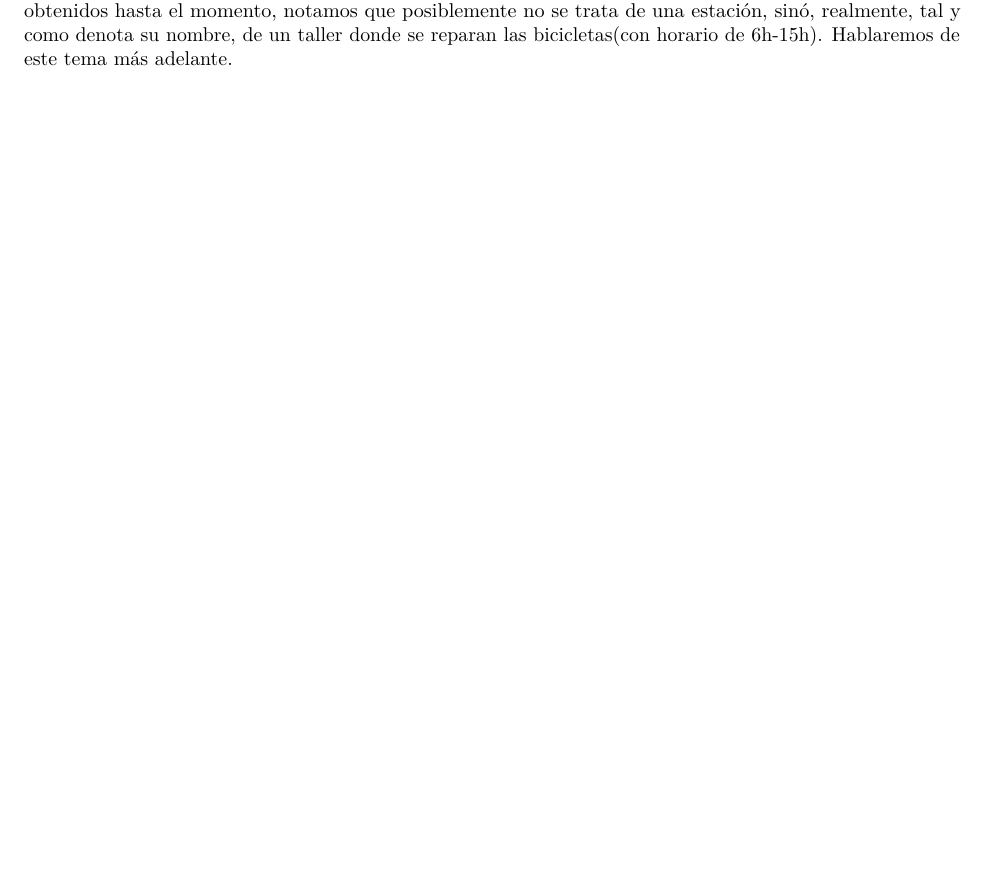
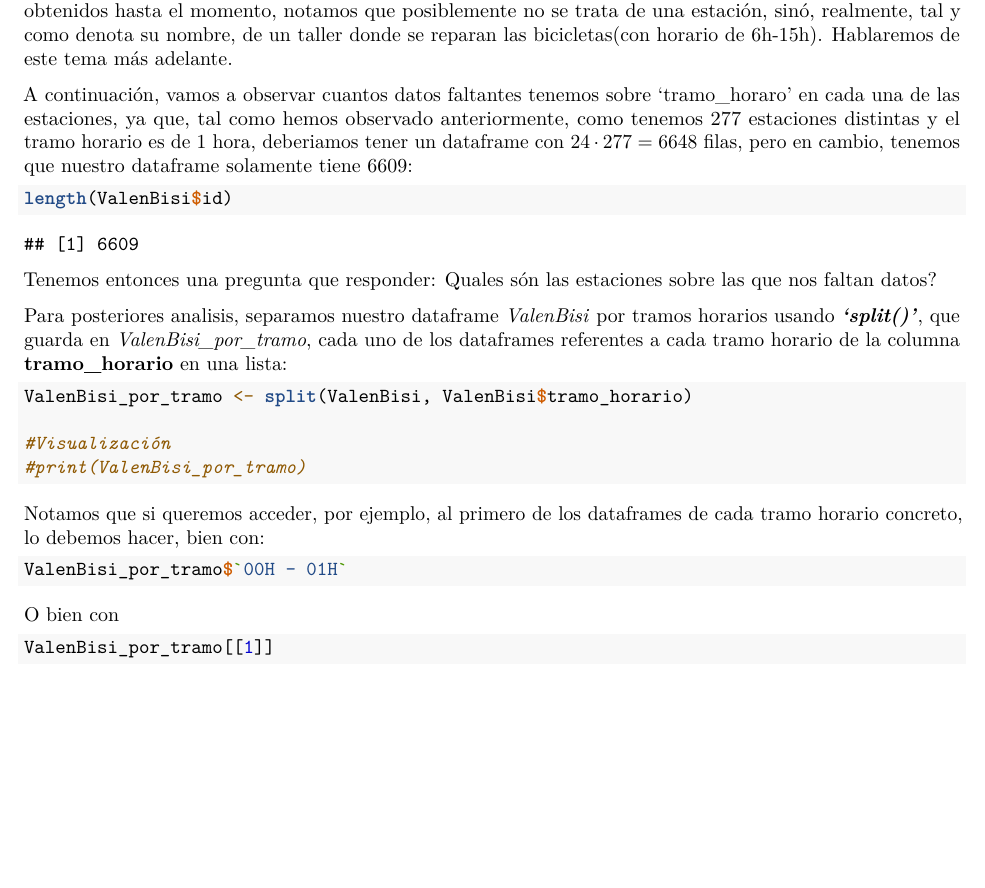
Before and after one commit to inesesteve/ProyectoAED2023, an R Markdown document (ProyectoAED2023.Rmd): part of page 7 of 7, cut so that both start at the same text. Rendered offline with R 4.5, knitr and Pandoc, then LaTeX, with nearby package versions; drawn as R Markdown's standard PDF in place of the format the file asks for.

Commit message:
ValenBisi_por_tramo

````diff
--- a/ProyectoAED2023.Rmd
+++ b/ProyectoAED2023.Rmd
@@ -199,3 +199,28 @@ Notamos, tal como esperabamos, la presencia de 9 filas de observaciones faltante
 ValenBisi[!complete.cases(ValenBisi), ]
 ```
 Acabamos de comprobar que para el identificador 298 no tenemos ningun dato del segundo dataframe, por lo que no tenemos su geolocalización. Dado este caso e investigando sobre esta posible estación y los datos obtenidos hasta el momento, notamos que posiblemente no se trata de una estación, sinó, realmente, tal y como denota su nombre, de un taller donde se reparan las bicicletas(con horario de 6h-15h). Hablaremos de este tema más adelante.
+
+A continuación, vamos a observar cuantos datos faltantes tenemos sobre 'tramo_horaro' en cada una de las estaciones, ya que, tal como hemos observado anteriormente, como tenemos 277 estaciones distintas y el tramo horario es de 1 hora, deberiamos tener un dataframe con $24 \cdot 277= 6648$ filas, pero en cambio, tenemos que nuestro dataframe solamente tiene 6609:
+```{r}
+length(ValenBisi$id)
+```
+
+Tenemos entonces una pregunta que responder:
+Quales són las estaciones sobre las que nos faltan datos?
+
+Para posteriores analisis, separamos nuestro dataframe *ValenBisi* por tramos horarios usando ***'split()'***, que guarda en *ValenBisi_por_tramo*, cada uno de los dataframes referentes a cada tramo horario de la columna **tramo_horario** en una lista:
+```{r}
+ValenBisi_por_tramo <- split(ValenBisi, ValenBisi$tramo_horario)
+
+#Visualización
+#print(ValenBisi_por_tramo)
+```
+
+Notamos que si queremos acceder, por ejemplo, al primero de los dataframes de cada tramo horario concreto, lo debemos hacer, bien con:
+```r
+ValenBisi_por_tramo$`00H - 01H`
+```
+O bien con
+```r
+ValenBisi_por_tramo[[1]]
+```
````
